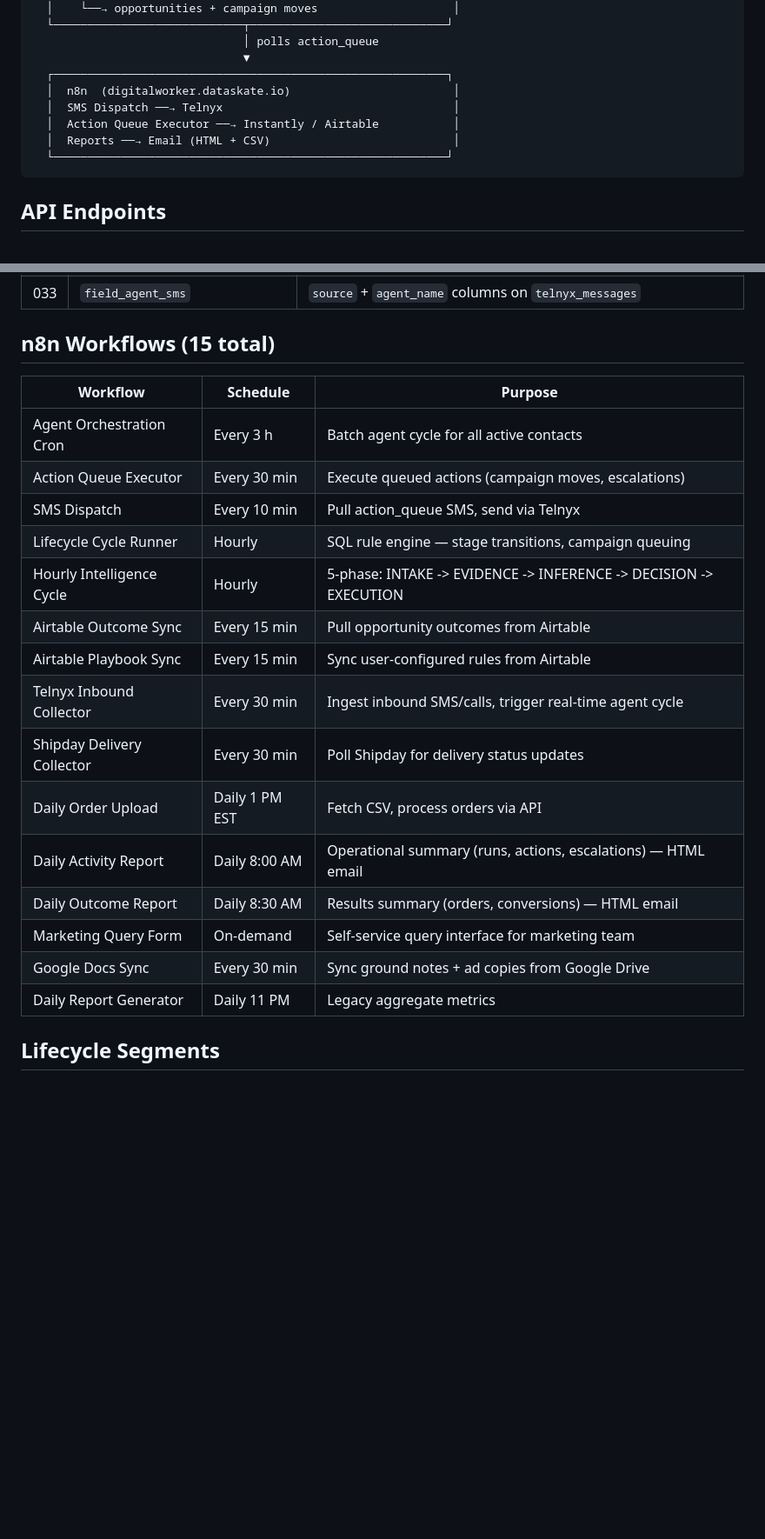
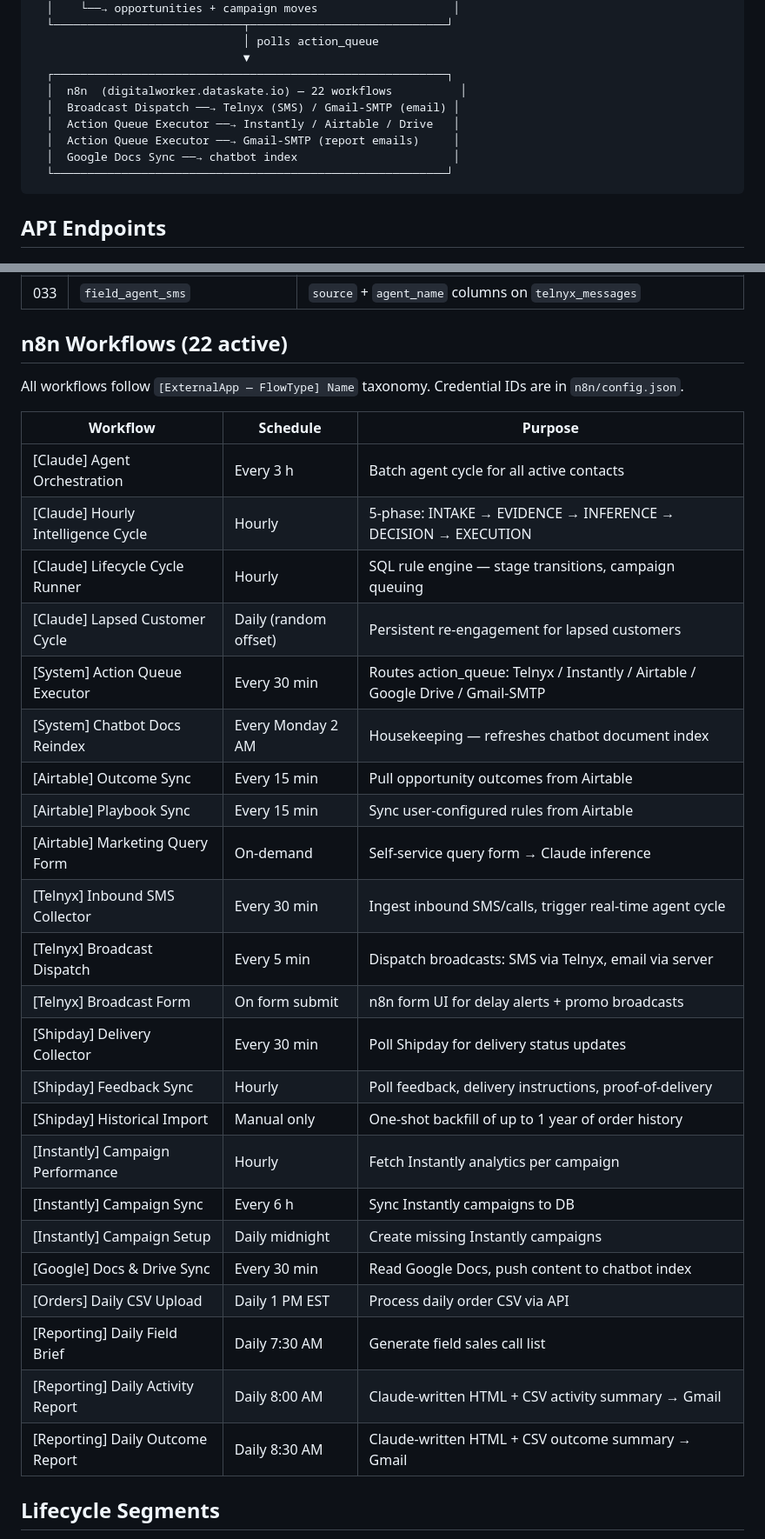
Before and after one commit to vivek-dataskate/DabbahWala, a Markdown page: README.md, 2 parts joined by grey strips. Shown at 87% size. Drawn GitHub-style; blank space fills up the shorter version.

````diff
--- a/README.md
+++ b/README.md
@@ -45,10 +45,11 @@ Automated, AI-driven marketing orchestration for DabbahWala — a fresh Indian f
                                │ polls action_queue
                                ▼
   ┌──────────────────────────────────────────────────────────┐
-  │  n8n  (digitalworker.dataskate.io)                        │
-  │  SMS Dispatch ──→ Telnyx                                  │
-  │  Action Queue Executor ──→ Instantly / Airtable           │
-  │  Reports ──→ Email (HTML + CSV)                           │
+  │  n8n  (digitalworker.dataskate.io) — 22 workflows          │
+  │  Broadcast Dispatch ──→ Telnyx (SMS) / Gmail-SMTP (email) │
+  │  Action Queue Executor ──→ Instantly / Airtable / Drive   │
+  │  Action Queue Executor ──→ Gmail-SMTP (report emails)     │
+  │  Google Docs Sync ──→ chatbot index                       │
   └──────────────────────────────────────────────────────────┘
 ```
 
@@ -184,25 +185,35 @@ Automated, AI-driven marketing orchestration for DabbahWala — a fresh Indian f
 | 032 | `agent_tables` | `inference_results`, `decision_recommendations`, `orchestrator_log`, `action_queue`, `customer_goals` |
 | 033 | `field_agent_sms` | `source` + `agent_name` columns on `telnyx_messages` |
 
-## n8n Workflows (15 total)
+## n8n Workflows (22 active)
+
+All workflows follow `[ExternalApp — FlowType] Name` taxonomy. Credential IDs are in `n8n/config.json`.
 
 | Workflow | Schedule | Purpose |
 |----------|----------|---------|
-| Agent Orchestration Cron | Every 3 h | Batch agent cycle for all active contacts |
-| Action Queue Executor | Every 30 min | Execute queued actions (campaign moves, escalations) |
-| SMS Dispatch | Every 10 min | Pull action_queue SMS, send via Telnyx |
-| Lifecycle Cycle Runner | Hourly | SQL rule engine — stage transitions, campaign queuing |
-| Hourly Intelligence Cycle | Hourly | 5-phase: INTAKE -> EVIDENCE -> INFERENCE -> DECISION -> EXECUTION |
-| Airtable Outcome Sync | Every 15 min | Pull opportunity outcomes from Airtable |
-| Airtable Playbook Sync | Every 15 min | Sync user-configured rules from Airtable |
-| Telnyx Inbound Collector | Every 30 min | Ingest inbound SMS/calls, trigger real-time agent cycle |
-| Shipday Delivery Collector | Every 30 min | Poll Shipday for delivery status updates |
-| Daily Order Upload | Daily 1 PM EST | Fetch CSV, process orders via API |
-| Daily Activity Report | Daily 8:00 AM | Operational summary (runs, actions, escalations) — HTML email |
-| Daily Outcome Report | Daily 8:30 AM | Results summary (orders, conversions) — HTML email |
-| Marketing Query Form | On-demand | Self-service query interface for marketing team |
-| Google Docs Sync | Every 30 min | Sync ground notes + ad copies from Google Drive |
-| Daily Report Generator | Daily 11 PM | Legacy aggregate metrics |
+| [Claude] Agent Orchestration | Every 3 h | Batch agent cycle for all active contacts |
+| [Claude] Hourly Intelligence Cycle | Hourly | 5-phase: INTAKE → EVIDENCE → INFERENCE → DECISION → EXECUTION |
+| [Claude] Lifecycle Cycle Runner | Hourly | SQL rule engine — stage transitions, campaign queuing |
+| [Claude] Lapsed Customer Cycle | Daily (random offset) | Persistent re-engagement for lapsed customers |
+| [System] Action Queue Executor | Every 30 min | Routes action_queue: Telnyx / Instantly / Airtable / Google Drive / Gmail-SMTP |
+| [System] Chatbot Docs Reindex | Every Monday 2 AM | Housekeeping — refreshes chatbot document index |
+| [Airtable] Outcome Sync | Every 15 min | Pull opportunity outcomes from Airtable |
+| [Airtable] Playbook Sync | Every 15 min | Sync user-configured rules from Airtable |
+| [Airtable] Marketing Query Form | On-demand | Self-service query form → Claude inference |
+| [Telnyx] Inbound SMS Collector | Every 30 min | Ingest inbound SMS/calls, trigger real-time agent cycle |
+| [Telnyx] Broadcast Dispatch | Every 5 min | Dispatch broadcasts: SMS via Telnyx, email via server |
+| [Telnyx] Broadcast Form | On form submit | n8n form UI for delay alerts + promo broadcasts |
+| [Shipday] Delivery Collector | Every 30 min | Poll Shipday for delivery status updates |
+| [Shipday] Feedback Sync | Hourly | Poll feedback, delivery instructions, proof-of-delivery |
+| [Shipday] Historical Import | Manual only | One-shot backfill of up to 1 year of order history |
+| [Instantly] Campaign Performance | Hourly | Fetch Instantly analytics per campaign |
+| [Instantly] Campaign Sync | Every 6 h | Sync Instantly campaigns to DB |
+| [Instantly] Campaign Setup | Daily midnight | Create missing Instantly campaigns |
+| [Google] Docs & Drive Sync | Every 30 min | Read Google Docs, push content to chatbot index |
+| [Orders] Daily CSV Upload | Daily 1 PM EST | Process daily order CSV via API |
+| [Reporting] Daily Field Brief | Daily 7:30 AM | Generate field sales call list |
+| [Reporting] Daily Activity Report | Daily 8:00 AM | Claude-written HTML + CSV activity summary → Gmail |
+| [Reporting] Daily Outcome Report | Daily 8:30 AM | Claude-written HTML + CSV outcome summary → Gmail |
 
 ## Lifecycle Segments
 
````
Also changed, not shown: other parts of README.md (+3 -2 lines), ARCHITECTURE.md (+45 -28 lines).
